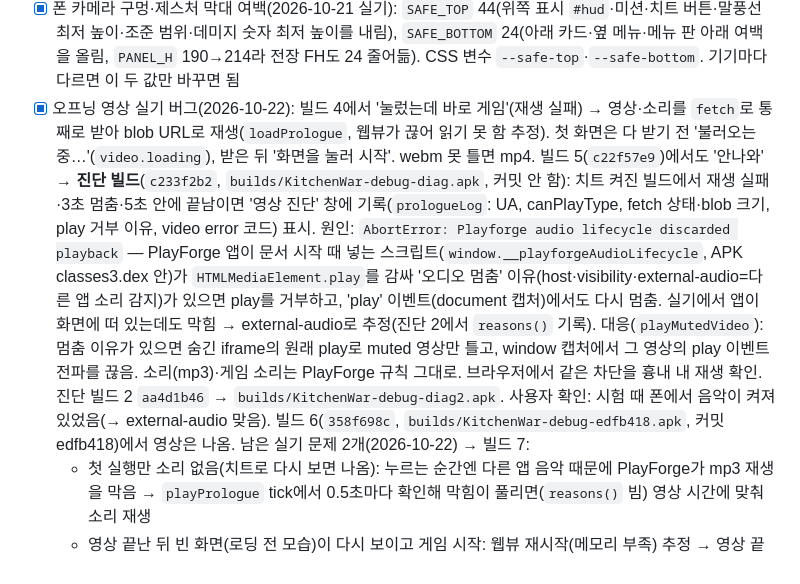
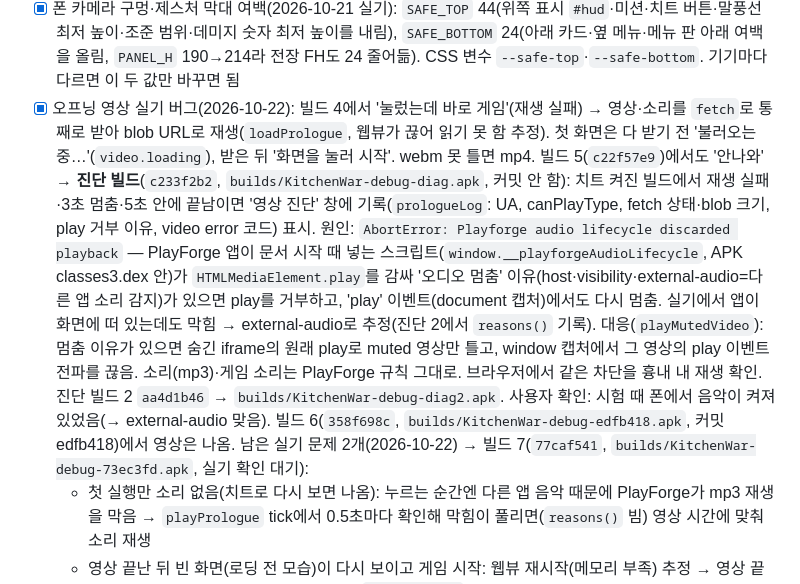
Before and after one commit to jinkim-droid/kitchen-war, a Markdown page: HANDOFF.md, the part around the change. GitHub-like rendering.

Commit message:
인계 문서: 빌드 7 기록
Co-Authored-By: Claude Opus 5.5 <noreply@anthropic.com>

```diff
--- a/HANDOFF.md
+++ b/HANDOFF.md
@@ -148,7 +148,7 @@ python3 -m http.server 8123 --bind 127.0.0.1
 - [x] 치트 '동료 초기화'(2026-10-21): 동료 전부 고용 전으로 + 화면 동료 지움
 - [x] 대군 모드 더 많이(2026-10-21 사용자): 동시 최대 36→60, 한 번에 4→6마리, 0.5→0.4초마다(`HORDE_*`). 적은 다섯 챕터에서 마구 섞여 나옴(`spawnEnemy`의 `chal.horde`). 폰에서 버벅이는지 확인 필요
 - [x] 폰 카메라 구멍·제스처 막대 여백(2026-10-21 실기): `SAFE_TOP` 44(위쪽 표시 `#hud`·미션·치트 버튼·말풍선 최저 높이·조준 범위·데미지 숫자 최저 높이를 내림), `SAFE_BOTTOM` 24(아래 카드·옆 메뉴·메뉴 판 아래 여백을 올림, `PANEL_H` 190→214라 전장 FH도 24 줄어듦). CSS 변수 `--safe-top`·`--safe-bottom`. 기기마다 다르면 이 두 값만 바꾸면 됨
-- [x] 오프닝 영상 실기 버그(2026-10-22): 빌드 4에서 '눌렀는데 바로 게임'(재생 실패) → 영상·소리를 `fetch`로 통째로 받아 blob URL로 재생(`loadPrologue`, 웹뷰가 끊어 읽기 못 함 추정). 첫 화면은 다 받기 전 '불러오는 중…'(`video.loading`), 받은 뒤 '화면을 눌러 시작'. webm 못 틀면 mp4. 빌드 5(`c22f57e9`)에서도 '안나와' → **진단 빌드**(`c233f2b2`, `builds/KitchenWar-debug-diag.apk`, 커밋 안 함): 치트 켜진 빌드에서 재생 실패·3초 멈춤·5초 안에 끝남이면 '영상 진단' 창에 기록(`prologueLog`: UA, canPlayType, fetch 상태·blob 크기, play 거부 이유, video error 코드) 표시. 원인: `AbortError: Playforge audio lifecycle discarded playback` — PlayForge 앱이 문서 시작 때 넣는 스크립트(`window.__playforgeAudioLifecycle`, APK classes3.dex 안)가 `HTMLMediaElement.play`를 감싸 '오디오 멈춤' 이유(host·visibility·external-audio=다른 앱 소리 감지)가 있으면 play를 거부하고, 'play' 이벤트(document 캡처)에서도 다시 멈춤. 실기에서 앱이 화면에 떠 있는데도 막힘 → external-audio로 추정(진단 2에서 `reasons()` 기록). 대응(`playMutedVideo`): 멈춤 이유가 있으면 숨긴 iframe의 원래 play로 muted 영상만 틀고, window 캡처에서 그 영상의 play 이벤트 전파를 끊음. 소리(mp3)·게임 소리는 PlayForge 규칙 그대로. 브라우저에서 같은 차단을 흉내 내 재생 확인. 진단 빌드 2 `aa4d1b46` → `builds/KitchenWar-debug-diag2.apk`. 사용자 확인: 시험 때 폰에서 음악이 켜져 있었음(→ external-audio 맞음). 빌드 6(`358f698c`, `builds/KitchenWar-debug-edfb418.apk`, 커밋 edfb418)에서 영상은 나옴. 남은 실기 문제 2개(2026-10-22) → 빌드 7:
+- [x] 오프닝 영상 실기 버그(2026-10-22): 빌드 4에서 '눌렀는데 바로 게임'(재생 실패) → 영상·소리를 `fetch`로 통째로 받아 blob URL로 재생(`loadPrologue`, 웹뷰가 끊어 읽기 못 함 추정). 첫 화면은 다 받기 전 '불러오는 중…'(`video.loading`), 받은 뒤 '화면을 눌러 시작'. webm 못 틀면 mp4. 빌드 5(`c22f57e9`)에서도 '안나와' → **진단 빌드**(`c233f2b2`, `builds/KitchenWar-debug-diag.apk`, 커밋 안 함): 치트 켜진 빌드에서 재생 실패·3초 멈춤·5초 안에 끝남이면 '영상 진단' 창에 기록(`prologueLog`: UA, canPlayType, fetch 상태·blob 크기, play 거부 이유, video error 코드) 표시. 원인: `AbortError: Playforge audio lifecycle discarded playback` — PlayForge 앱이 문서 시작 때 넣는 스크립트(`window.__playforgeAudioLifecycle`, APK classes3.dex 안)가 `HTMLMediaElement.play`를 감싸 '오디오 멈춤' 이유(host·visibility·external-audio=다른 앱 소리 감지)가 있으면 play를 거부하고, 'play' 이벤트(document 캡처)에서도 다시 멈춤. 실기에서 앱이 화면에 떠 있는데도 막힘 → external-audio로 추정(진단 2에서 `reasons()` 기록). 대응(`playMutedVideo`): 멈춤 이유가 있으면 숨긴 iframe의 원래 play로 muted 영상만 틀고, window 캡처에서 그 영상의 play 이벤트 전파를 끊음. 소리(mp3)·게임 소리는 PlayForge 규칙 그대로. 브라우저에서 같은 차단을 흉내 내 재생 확인. 진단 빌드 2 `aa4d1b46` → `builds/KitchenWar-debug-diag2.apk`. 사용자 확인: 시험 때 폰에서 음악이 켜져 있었음(→ external-audio 맞음). 빌드 6(`358f698c`, `builds/KitchenWar-debug-edfb418.apk`, 커밋 edfb418)에서 영상은 나옴. 남은 실기 문제 2개(2026-10-22) → 빌드 7(`77caf541`, `builds/KitchenWar-debug-73ec3fd.apk`, 실기 확인 대기):
   - 첫 실행만 소리 없음(치트로 다시 보면 나옴): 누르는 순간엔 다른 앱 음악 때문에 PlayForge가 mp3 재생을 막음 → `playPrologue` tick에서 0.5초마다 확인해 막힘이 풀리면(`reasons()` 빔) 영상 시간에 맞춰 소리 재생
   - 영상 끝난 뒤 빈 화면(로딩 전 모습)이 다시 보이고 게임 시작: 웹뷰 재시작(메모리 부족) 추정 → 영상 끝나면 받은 영상·소리 blob을 바로 풀어 줌(`freePrologue`). 치트 빌드는 같은 실행 중 웹뷰가 다시 시작되면 '화면 다시 시작됨' 안내(sessionStorage `kw-booted`, PC에서 새로 고침해도 뜸) iframe에도 PlayForge 스크립트가 들어가면 로그에 'native false'로 나옴 → 그때는 다른 방법 필요
 - [x] 내 주방 → 다른 메뉴처럼 아래에서 올라오는 판(2026-10-22 사용자): `#base`를 `#sheet` 안 `#pane-base`로 옮김. 열기 `openBase()` = `openSheet('base')`, 닫기는 판의 X·바깥 누르기(`closeSheet`가 `baseOpen` 끔). '전투로 돌아가기' 버튼·곰 그림 뺌. CSS는 style.css 끝 '내 주방 → 다른 메뉴처럼' 절
```
